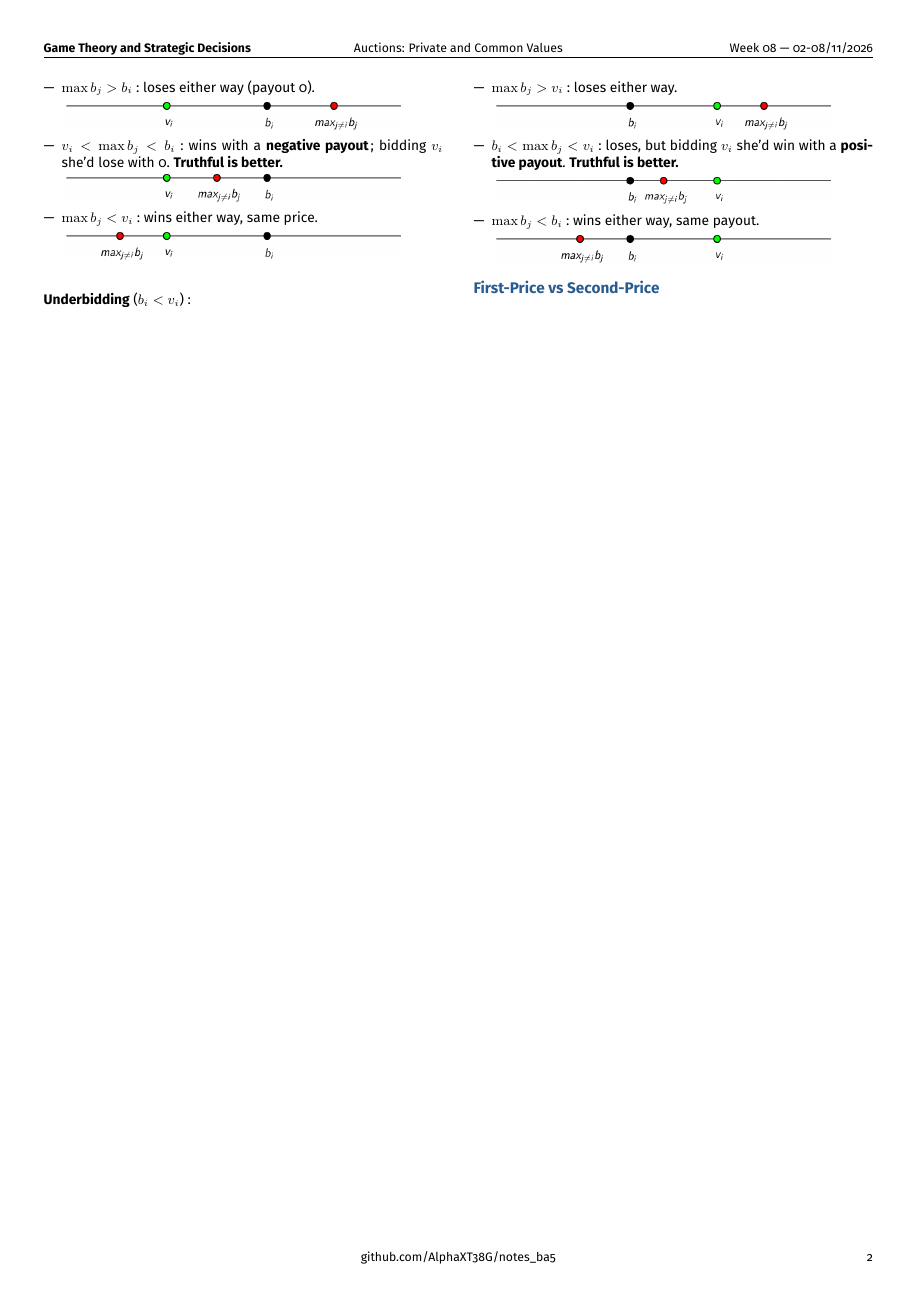
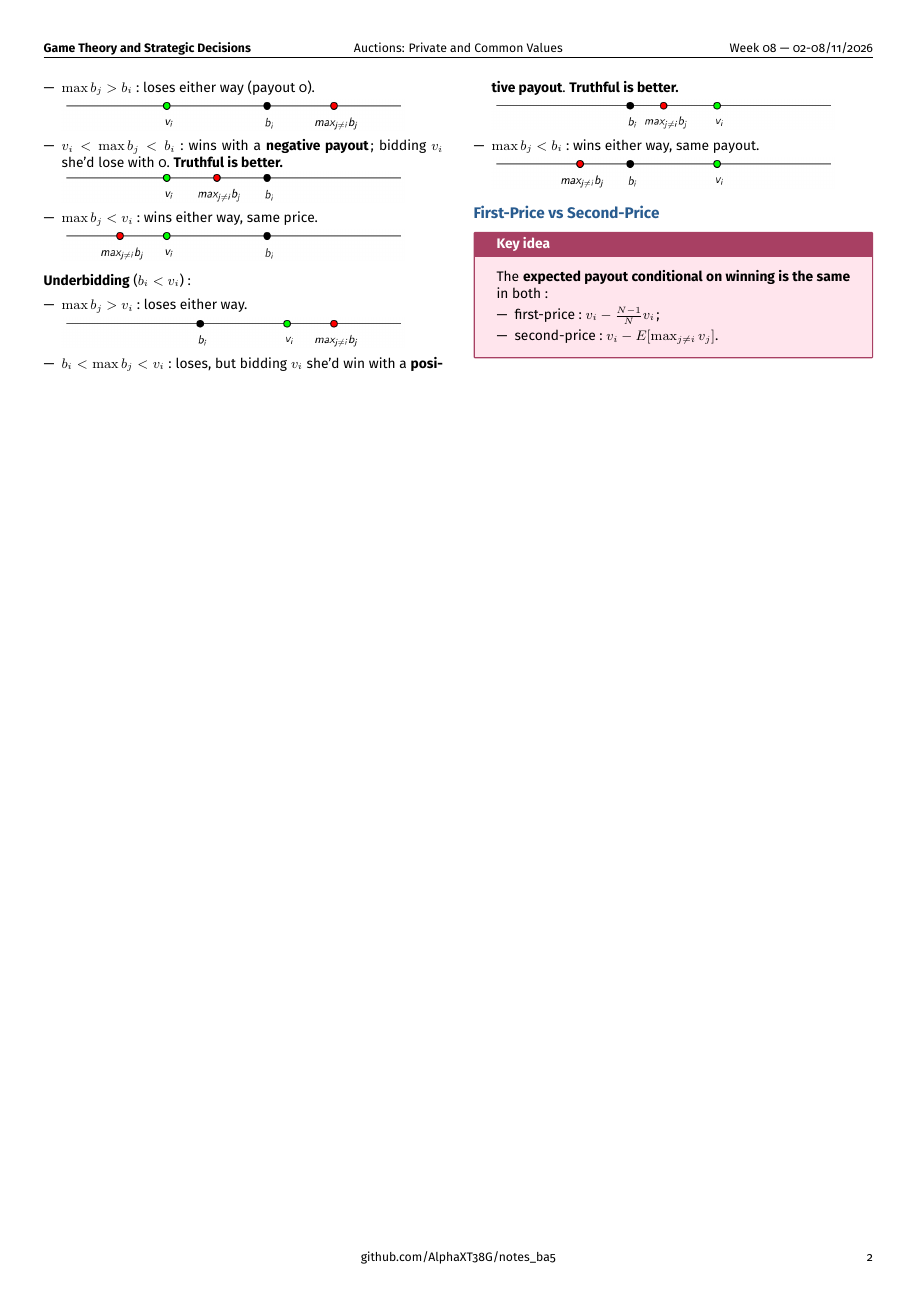
Before and after one commit to AlphaXT38G/notes_ba5, a LaTeX document (gametheory/week/week08.tex): page 2 of 2. Compiled offline with pdfLaTeX.

Commit message:
feat(gametheory-week08): add the key idea on First-Price vs Second-Price

```diff
--- a/gametheory/week/week08.tex
+++ b/gametheory/week/week08.tex
@@ -500,6 +500,21 @@
 \section{First-Price vs Second-Price}
 
 
+\begin{important}
+
+The \textbf{expected payout conditional on winning is the same} in both:
+
+\begin{itemize}
+
+\item first-price: $v_i - \frac{N-1}{N} v_i$;
+
+\item second-price: $v_i - E[\max_{j \neq i} v_j]$.
+
+\end{itemize}
+
+\end{important}
+
+
 
 
 
```
